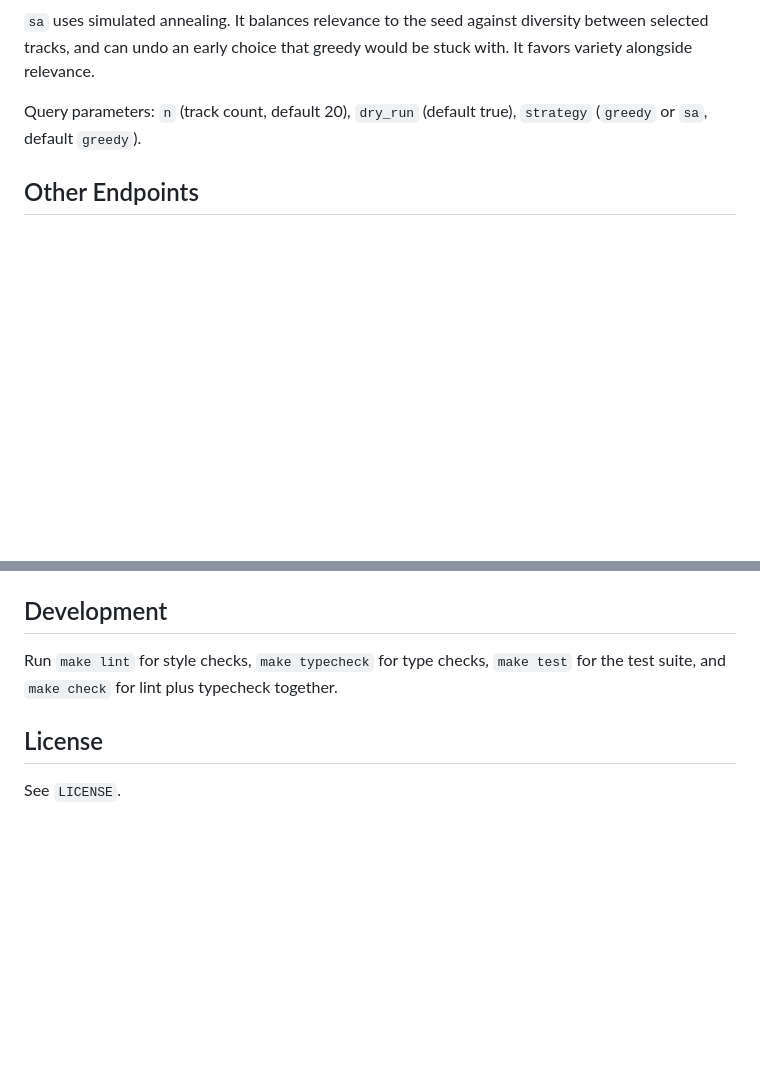
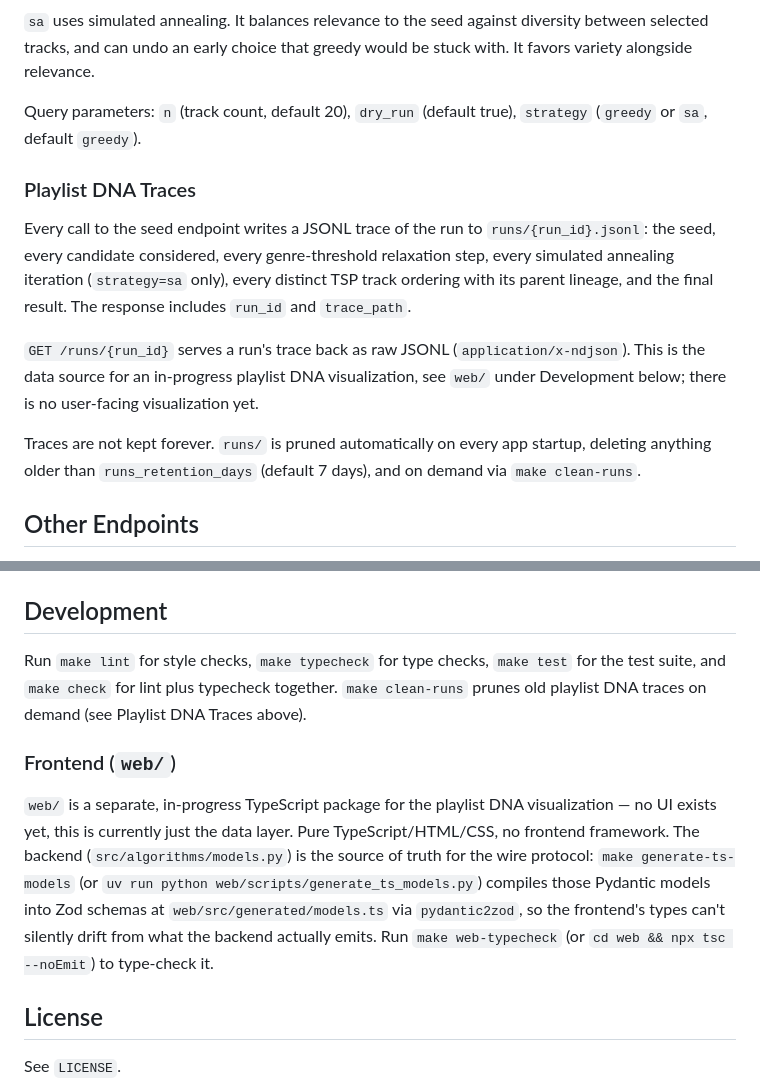
Before and after one commit to jier/create-spotify-playlist, a Markdown page: README.md, 2 parts joined by grey strips. GitHub-like rendering; blank space fills up the shorter version.

Commit message:
Document GET /runs/{run_id}, run retention, and the web/ frontend in README
Real gap: the README had zero mention of the JSONL trace endpoint, the
retention policy, or the web/ codegen package added over the last several
commits. Added Playlist DNA Traces under the seed endpoint docs (factual:
what gets written, what the endpoint returns, that there's no UI yet) and
a Frontend (web/) subsection under Development. Not writing a full
visualization feature section, there's no visualization to document yet,
that comes once web/ has an actual UI.

Also removed prototype/gooey-canvas/ now that it's served its purpose
(validating the CSS gooey-filter-on-canvas technique), it was already
gitignored and never tracked, so this is just a local cleanup, not a git
change to the folder itself.

```diff
--- a/README.md
+++ b/README.md
@@ -42,6 +42,14 @@ The service binds to `127.0.0.1` only. It is a personal tool, not a public multi
 
 Query parameters: `n` (track count, default 20), `dry_run` (default true), `strategy` (`greedy` or `sa`, default `greedy`).
 
+### Playlist DNA Traces
+
+Every call to the seed endpoint writes a JSONL trace of the run to `runs/{run_id}.jsonl`: the seed, every candidate considered, every genre-threshold relaxation step, every simulated annealing iteration (`strategy=sa` only), every distinct TSP track ordering with its parent lineage, and the final result. The response includes `run_id` and `trace_path`.
+
+`GET /runs/{run_id}` serves a run's trace back as raw JSONL (`application/x-ndjson`). This is the data source for an in-progress playlist DNA visualization, see `web/` under Development below; there is no user-facing visualization yet.
+
+Traces are not kept forever. `runs/` is pruned automatically on every app startup, deleting anything older than `runs_retention_days` (default 7 days), and on demand via `make clean-runs`.
+
 ## Other Endpoints
 
 `GET /me/tracks`, list liked songs, paginated.
@@ -60,7 +68,11 @@ Every destructive operation defaults to `dry_run=true`. Always run a dry run fir
 
 ## Development
 
-Run `make lint` for style checks, `make typecheck` for type checks, `make test` for the test suite, and `make check` for lint plus typecheck together.
+Run `make lint` for style checks, `make typecheck` for type checks, `make test` for the test suite, and `make check` for lint plus typecheck together. `make clean-runs` prunes old playlist DNA traces on demand (see Playlist DNA Traces above).
+
+### Frontend (`web/`)
+
+`web/` is a separate, in-progress TypeScript package for the playlist DNA visualization — no UI exists yet, this is currently just the data layer. Pure TypeScript/HTML/CSS, no frontend framework. The backend (`src/algorithms/models.py`) is the source of truth for the wire protocol: `make generate-ts-models` (or `uv run python web/scripts/generate_ts_models.py`) compiles those Pydantic models into Zod schemas at `web/src/generated/models.ts` via `pydantic2zod`, so the frontend's types can't silently drift from what the backend actually emits. Run `make web-typecheck` (or `cd web && npx tsc --noEmit`) to type-check it.
 
 ## License
 
```
